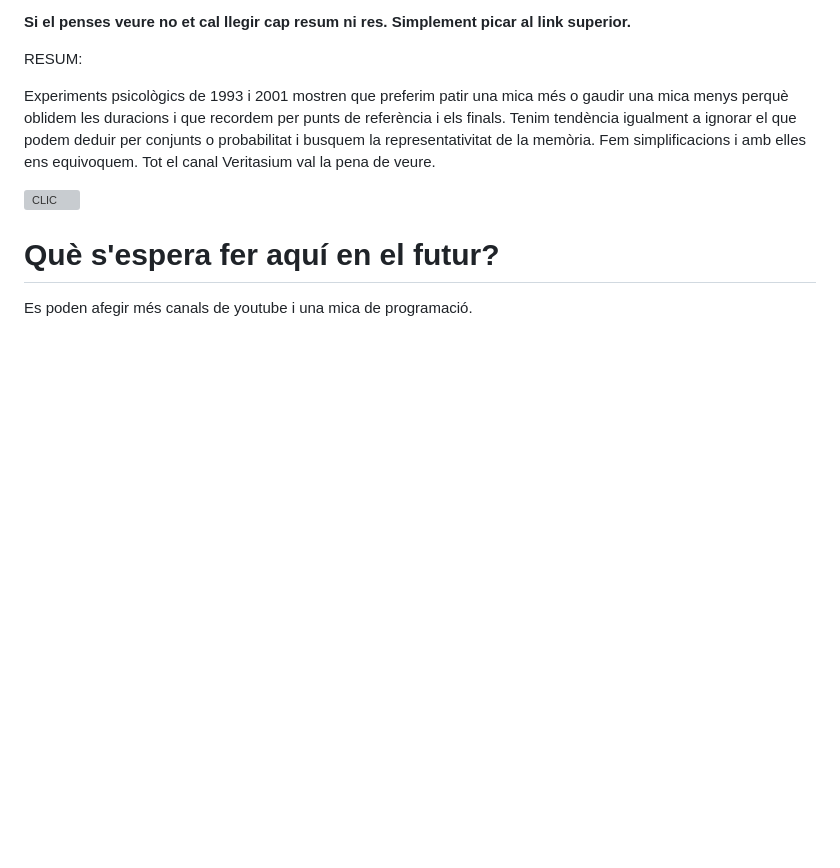
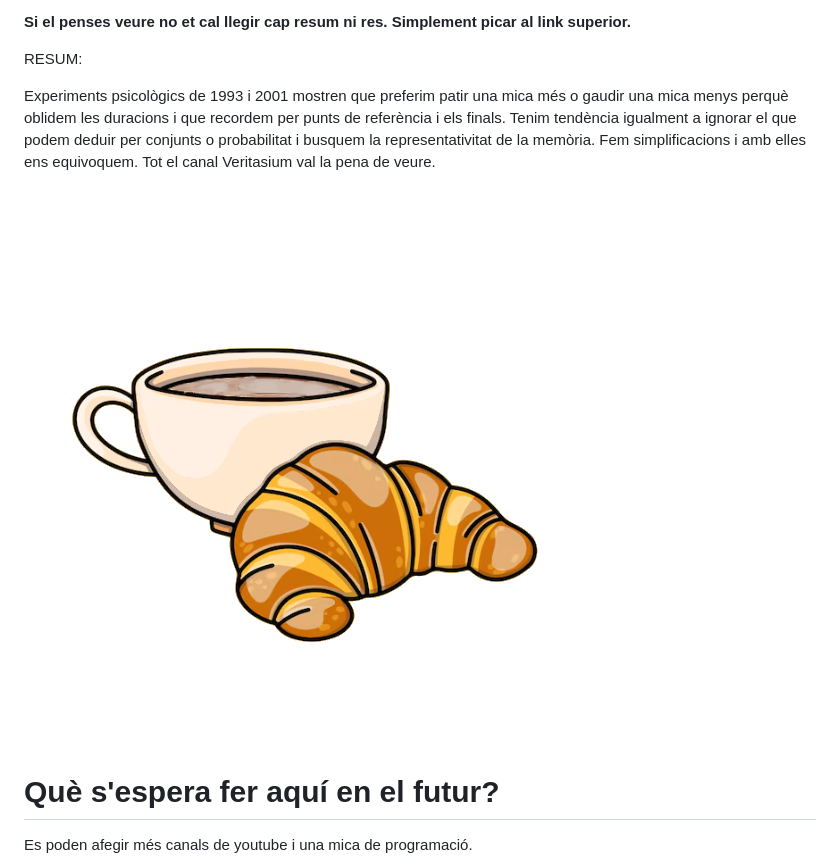
Before and after one commit to klgm-ytp/01, a Markdown page: README.md, the part around the change. Rendered like a GitHub page; blank space fills up the shorter version; grey boxes are pictures that could not be loaded.

Commit message:
Update README.md
Segon intent imatge

```diff
--- a/README.md
+++ b/README.md
@@ -12,7 +12,7 @@ RESUM:
 Experiments psicològics de 1993 i 2001 mostren que preferim patir una mica més o gaudir una mica menys perquè oblidem les duracions i que recordem per punts de referència i els finals. Tenim tendència igualment a ignorar el que podem deduir per conjunts o probabilitat i busquem la representativitat de la memòria. Fem simplificacions i amb elles ens equivoquem. Tot el canal Veritasium val la pena de veure.
 
 
-![CLIC](01/clc2plus.png)
+![Texto alternativo](https://github.com/klgm-ytp/01/raw/main/clc2plus.png)
 
 
 # Què s'espera fer aquí en el futur?
```
